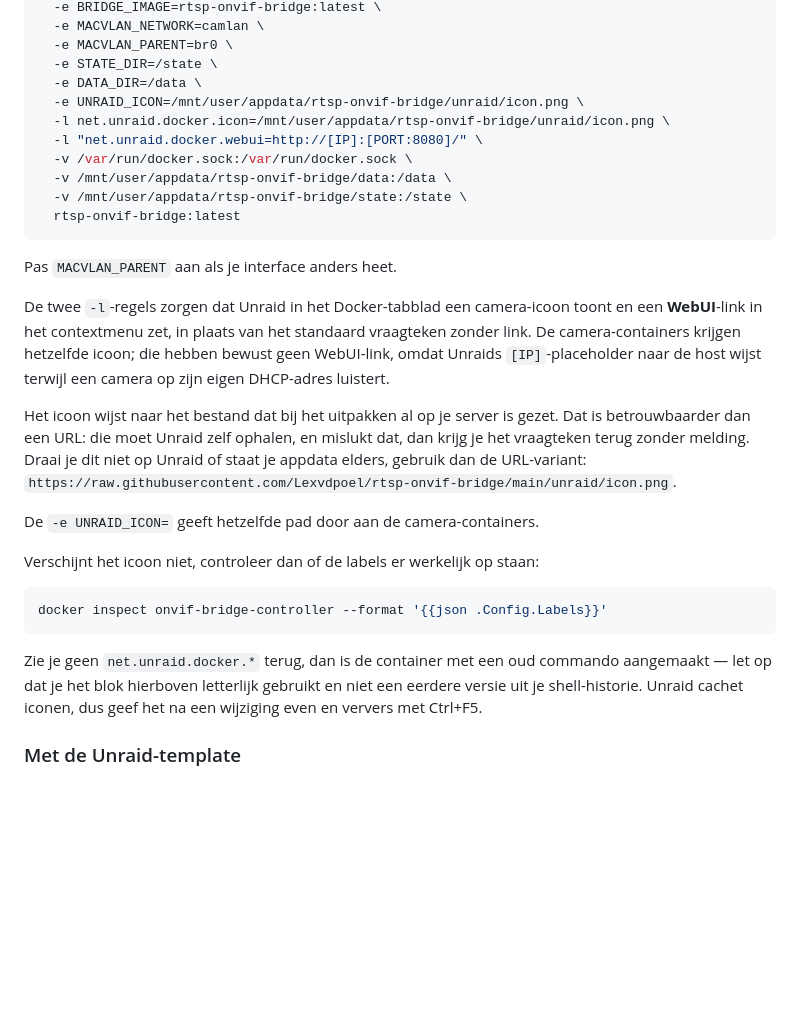
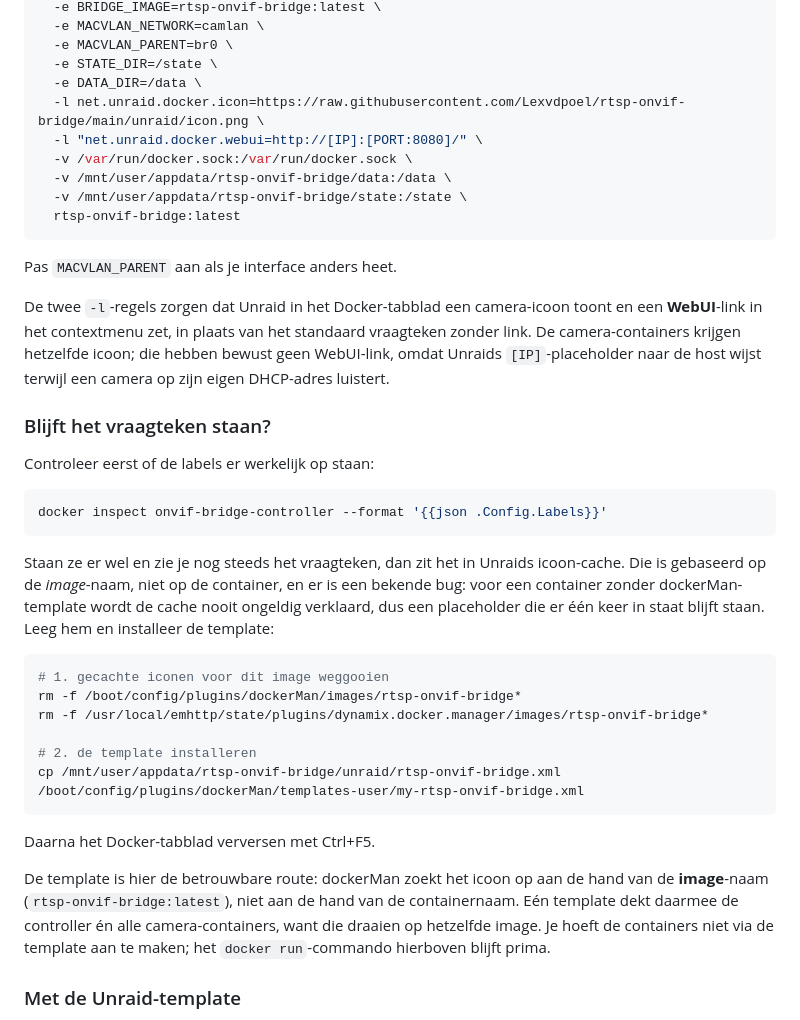
Before and after one commit to Lexvdpoel/rtsp-onvif-bridge, a Markdown page: README.md, the part around the change. Rendered like a GitHub page; blank space fills up the shorter version.

Commit message:
Point the Unraid icon fix at the template and the icon cache
Labels on the container were not enough here. dockerMan caches an icon under a
name derived from the image, and for a container without a dockerman template
that cache is never invalidated, so a placeholder cached on an earlier run keeps
being served no matter what the labels say.

The documented fix is now to clear both icon cache directories and install the
template, which is the route dockerMan actually looks things up on: it resolves
the icon by image name, so one template covers the controller and every camera
container, since they all run the same image.

The icon label goes back to the https URL, because dockerMan fetches icons with
curl rather than reading a path off disk.

Co-Authored-By: Claude Opus 5 (1M context) <noreply@anthropic.com>

````diff
--- a/README.md
+++ b/README.md
@@ -87,8 +87,7 @@ docker run -d \
   -e MACVLAN_PARENT=br0 \
   -e STATE_DIR=/state \
   -e DATA_DIR=/data \
-  -e UNRAID_ICON=/mnt/user/appdata/rtsp-onvif-bridge/unraid/icon.png \
-  -l net.unraid.docker.icon=/mnt/user/appdata/rtsp-onvif-bridge/unraid/icon.png \
+  -l net.unraid.docker.icon=https://raw.githubusercontent.com/Lexvdpoel/rtsp-onvif-bridge/main/unraid/icon.png \
   -l "net.unraid.docker.webui=http://[IP]:[PORT:8080]/" \
   -v /var/run/docker.sock:/var/run/docker.sock \
   -v /mnt/user/appdata/rtsp-onvif-bridge/data:/data \
@@ -104,24 +103,36 @@ vraagteken zonder link. De camera-containers krijgen hetzelfde icoon; die hebben
 bewust geen WebUI-link, omdat Unraids `[IP]`-placeholder naar de host wijst
 terwijl een camera op zijn eigen DHCP-adres luistert.
 
-Het icoon wijst naar het bestand dat bij het uitpakken al op je server is gezet.
-Dat is betrouwbaarder dan een URL: die moet Unraid zelf ophalen, en mislukt dat,
-dan krijg je het vraagteken terug zonder melding. Draai je dit niet op Unraid of
-staat je appdata elders, gebruik dan de URL-variant:
-`https://raw.githubusercontent.com/Lexvdpoel/rtsp-onvif-bridge/main/unraid/icon.png`.
+### Blijft het vraagteken staan?
 
-De `-e UNRAID_ICON=` geeft hetzelfde pad door aan de camera-containers.
-
-Verschijnt het icoon niet, controleer dan of de labels er werkelijk op staan:
+Controleer eerst of de labels er werkelijk op staan:
 
 ```bash
 docker inspect onvif-bridge-controller --format '{{json .Config.Labels}}'
 ```
 
-Zie je geen `net.unraid.docker.*` terug, dan is de container met een oud commando
-aangemaakt — let op dat je het blok hierboven letterlijk gebruikt en niet een
-eerdere versie uit je shell-historie. Unraid cachet iconen, dus geef het na een
-wijziging even en ververs met Ctrl+F5.
+Staan ze er wel en zie je nog steeds het vraagteken, dan zit het in Unraids
+icoon-cache. Die is gebaseerd op de *image*-naam, niet op de container, en er is
+een bekende bug: voor een container zonder dockerMan-template wordt de cache
+nooit ongeldig verklaard, dus een placeholder die er één keer in staat blijft
+staan. Leeg hem en installeer de template:
+
+```bash
+# 1. gecachte iconen voor dit image weggooien
+rm -f /boot/config/plugins/dockerMan/images/rtsp-onvif-bridge*
+rm -f /usr/local/emhttp/state/plugins/dynamix.docker.manager/images/rtsp-onvif-bridge*
+
+# 2. de template installeren
+cp /mnt/user/appdata/rtsp-onvif-bridge/unraid/rtsp-onvif-bridge.xml    /boot/config/plugins/dockerMan/templates-user/my-rtsp-onvif-bridge.xml
+```
+
+Daarna het Docker-tabblad verversen met Ctrl+F5.
+
+De template is hier de betrouwbare route: dockerMan zoekt het icoon op aan de
+hand van de **image**-naam (`rtsp-onvif-bridge:latest`), niet aan de hand van de
+containernaam. Eén template dekt daarmee de controller én alle camera-containers,
+want die draaien op hetzelfde image. Je hoeft de containers niet via de template
+aan te maken; het `docker run`-commando hierboven blijft prima.
 
 ### Met de Unraid-template
 
````
